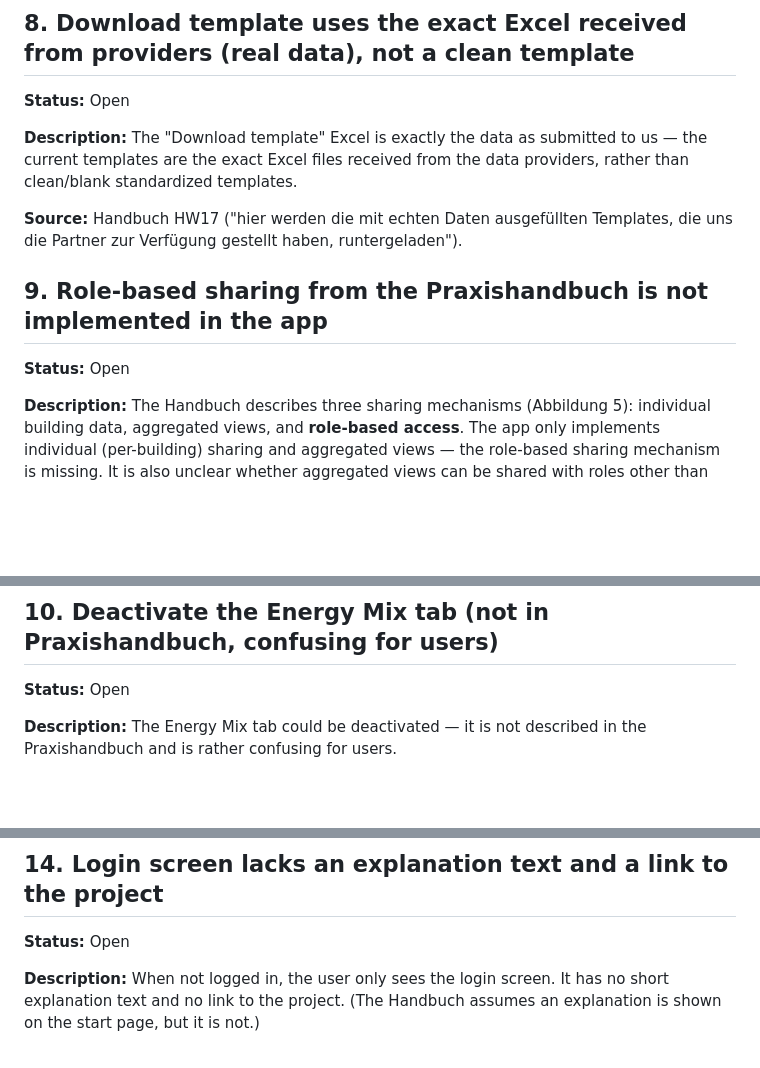
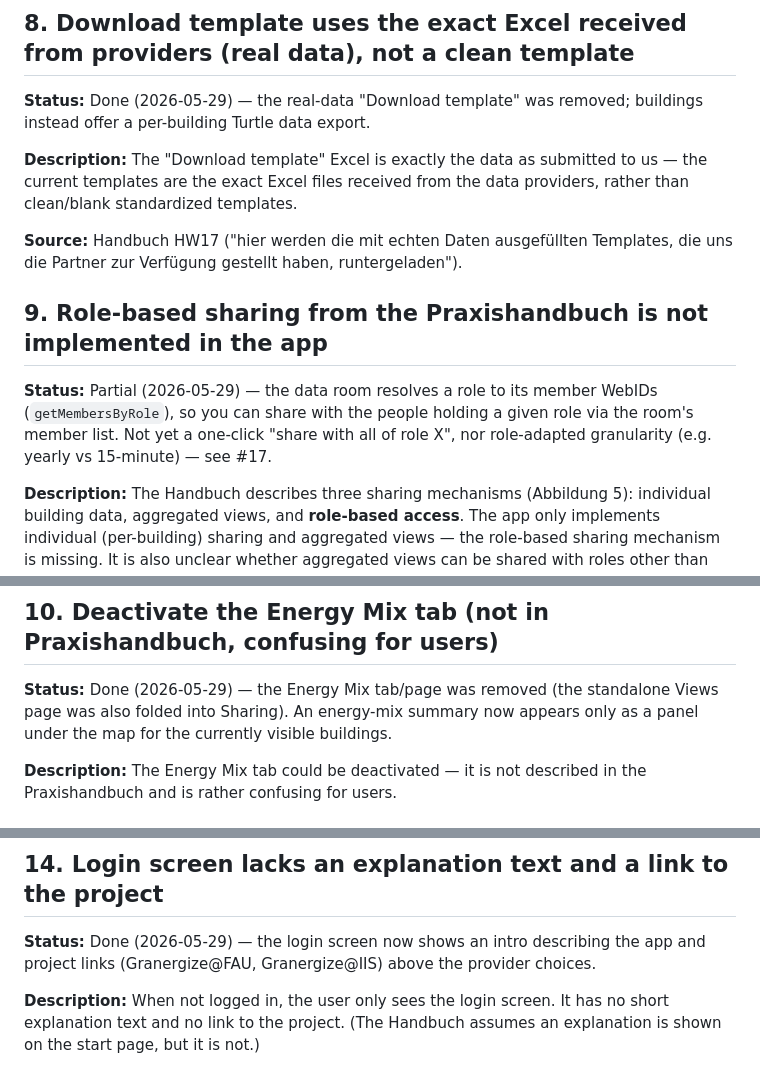
Before and after one commit to wintechis/granergize-webapp, a Markdown page: PROBLEMS.md, 3 parts joined by grey strips. Drawn GitHub-style; blank space fills up the shorter version.

```diff
--- a/PROBLEMS.md
+++ b/PROBLEMS.md
@@ -125,7 +130,8 @@ completeness; relates to #4 and #5.)
 
 ## 8. Download template uses the exact Excel received from providers (real data), not a clean template
 
-**Status:** Open
+**Status:** Done (2026-05-29) — the real-data "Download template" was removed;
+buildings instead offer a per-building Turtle data export.
 
 **Description:** The "Download template" Excel is exactly the data as submitted to us
 — the current templates are the exact Excel files received from the data providers,
@@ -136,7 +142,10 @@ die uns die Partner zur Verfügung gestellt haben, runtergeladen").
 
 ## 9. Role-based sharing from the Praxishandbuch is not implemented in the app
 
-**Status:** Open
+**Status:** Partial (2026-05-29) — the data room resolves a role to its member WebIDs
+(`getMembersByRole`), so you can share with the people holding a given role via the
+room's member list. Not yet a one-click "share with all of role X", nor role-adapted
+granularity (e.g. yearly vs 15-minute) — see #17.
 
 **Description:** The Handbuch describes three sharing mechanisms (Abbildung 5):
 individual building data, aggregated views, and **role-based access**. The app only
@@ -151,7 +160,9 @@ granularity adapted to the recipient's role — e.g. yearly figures for an inves
 
 ## 10. Deactivate the Energy Mix tab (not in Praxishandbuch, confusing for users)
 
-**Status:** Open
+**Status:** Done (2026-05-29) — the Energy Mix tab/page was removed (the standalone
+Views page was also folded into Sharing). An energy-mix summary now appears only as a
+panel under the map for the currently visible buildings.
 
 **Description:** The Energy Mix tab could be deactivated — it is not described in the
 Praxishandbuch and is rather confusing for users.
@@ -183,7 +194,8 @@ jeweiligen Firmenlogos gut aussehen").
 
 ## 14. Login screen lacks an explanation text and a link to the project
 
-**Status:** Open
+**Status:** Done (2026-05-29) — the login screen now shows an intro describing the app
+and project links (Granergize@FAU, Granergize@IIS) above the provider choices.
 
 **Description:** When not logged in, the user only sees the login screen. It has no
 short explanation text and no link to the project. (The Handbuch assumes an
```
Also changed, not shown: other parts of PROBLEMS.md (+17 -8 lines).
